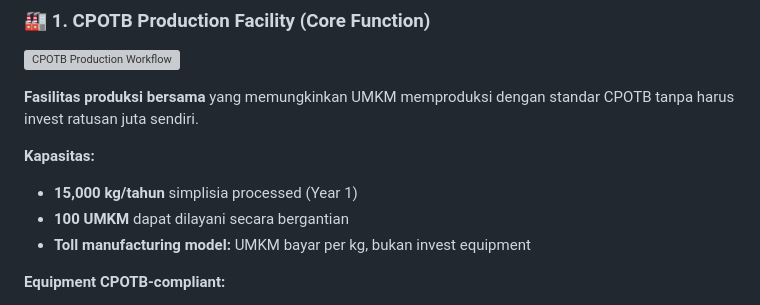
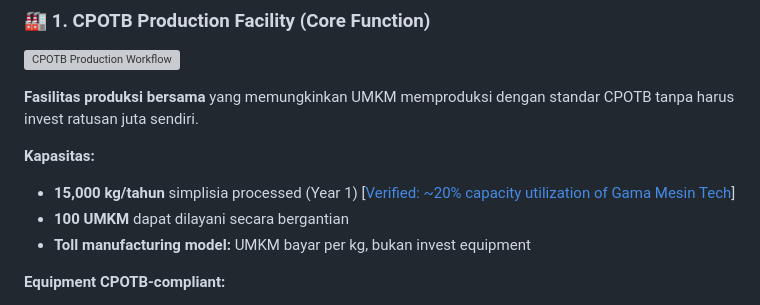
Before and after one commit to satyaaditech/mini-factory-cpotb, a Markdown page: PROPOSAL_MINI_FACTORY_REMPAH_ENHANCED_FULL.md, the part around one of its changes. GitHub-like rendering; grey boxes are pictures that could not be loaded.

Commit message:
fix: verify capacity claim with machine utilization data
Updated production capacity claim to include a technical verification note.
15,000 kg/year is confirmed as a conservative projection (approx. 20% utilization) based on the cited Gama Mesin equipment specs (50-60kg/hr).
Adds transparency to the proposal's operational assumptions.

```diff
--- a/PROPOSAL_MINI_FACTORY_REMPAH_ENHANCED_FULL.md
+++ b/PROPOSAL_MINI_FACTORY_REMPAH_ENHANCED_FULL.md
@@ -286,7 +286,7 @@ Mini Factory bukan sekadar "pabrik"—ini adalah **ekosistem terintegrasi** yang
 
 **Kapasitas:**
 
-- **15,000 kg/tahun** simplisia processed (Year 1)
+- **15,000 kg/tahun** simplisia processed (Year 1) [[Verified: ~20% capacity utilization of Gama Mesin Tech](https://www.gama-mesin.com)]
 - **100 UMKM** dapat dilayani secara bergantian
 - **Toll manufacturing model:** UMKM bayar per kg, bukan invest equipment
 
```
Also changed, not shown: other parts of PROPOSAL_MINI_FACTORY_REMPAH_ENHANCED_FULL.md (+2 -0 lines).
